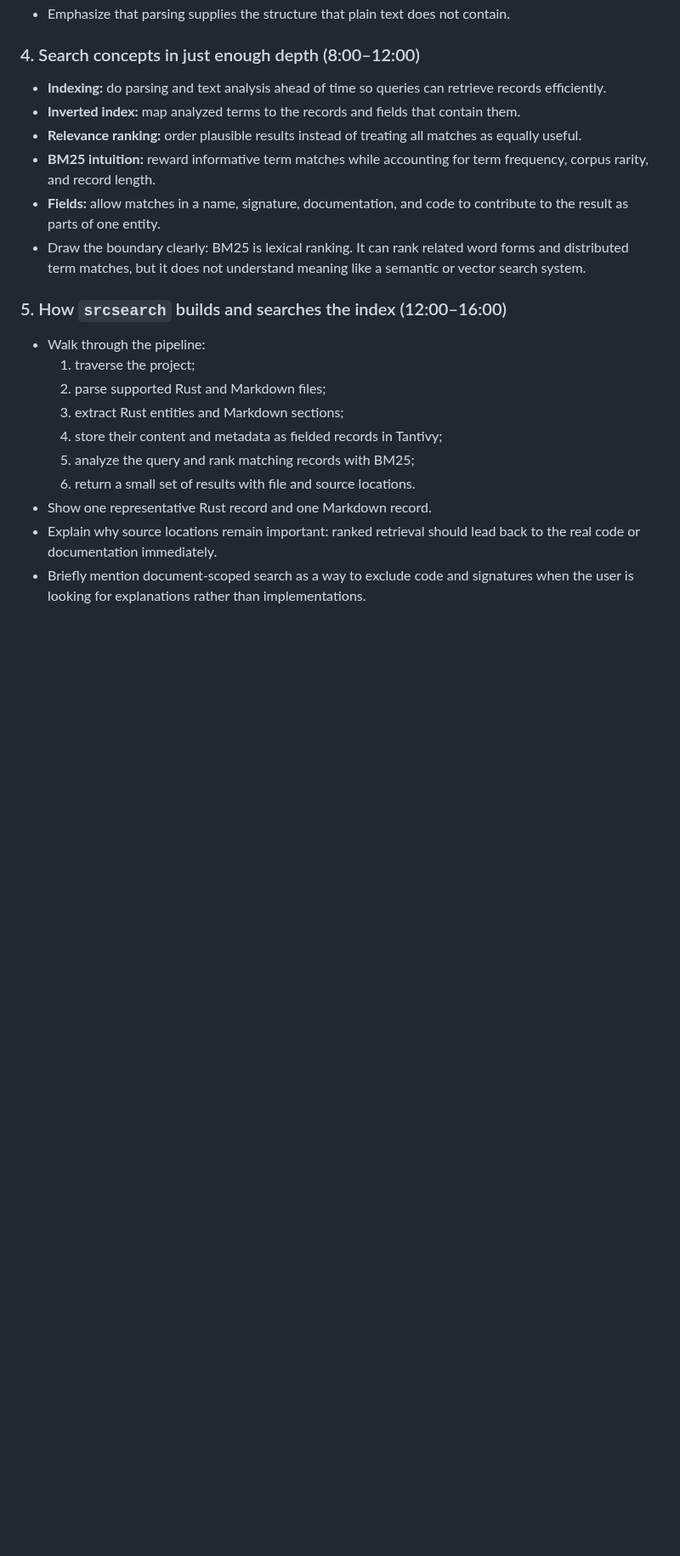
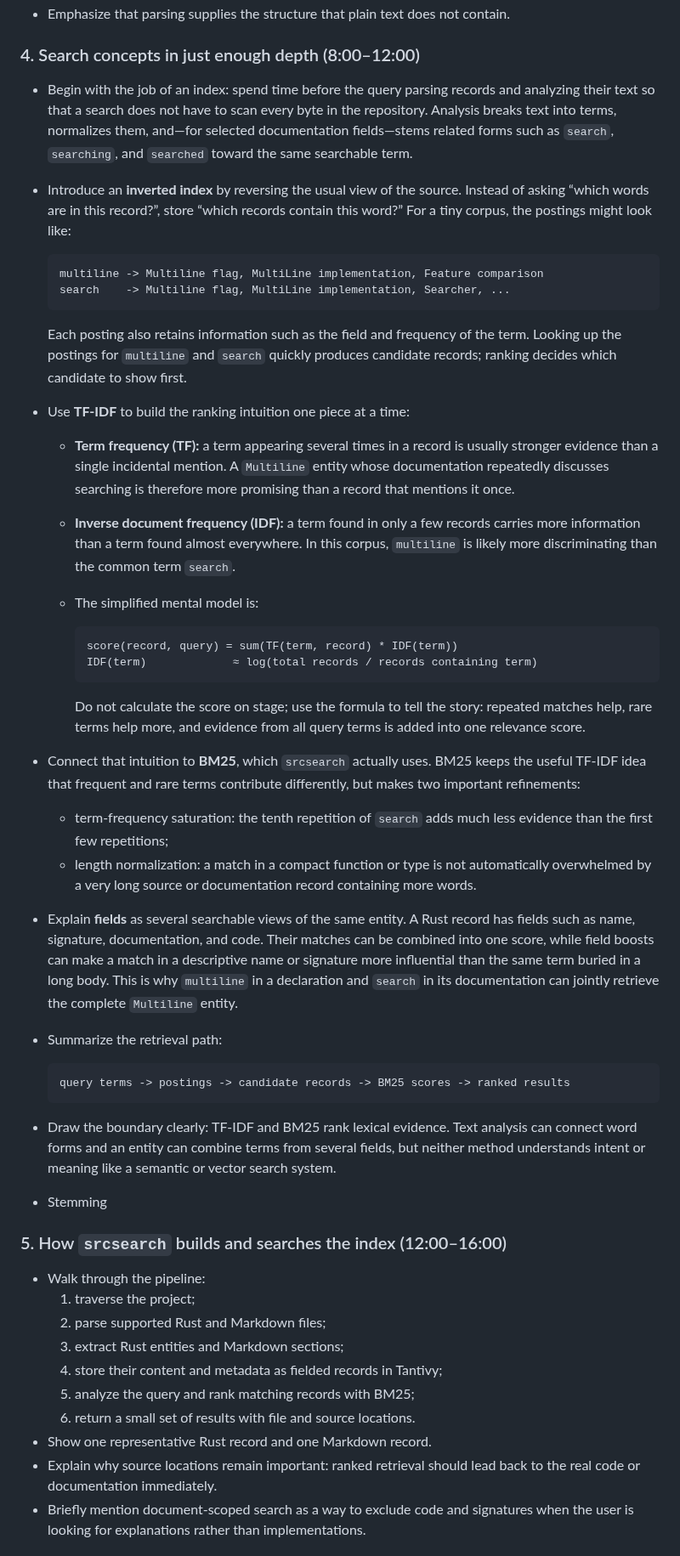
Before and after one commit to jslambda/srcsearch, a Markdown page: talk/talk.md, the part around the change. Shown at 85% size. GitHub-like rendering; blank space fills up the shorter version.

````diff
--- a/talk/talk.md
+++ b/talk/talk.md
@@ -139,18 +139,65 @@ When multiline mode is enabled, ripgrep will lift the restriction that a
 
 ### 4. Search concepts in just enough depth (8:00–12:00)
 
-- **Indexing:** do parsing and text analysis ahead of time so queries can retrieve
-  records efficiently.
-- **Inverted index:** map analyzed terms to the records and fields that contain them.
-- **Relevance ranking:** order plausible results instead of treating all matches as
-  equally useful.
-- **BM25 intuition:** reward informative term matches while accounting for term
-  frequency, corpus rarity, and record length.
-- **Fields:** allow matches in a name, signature, documentation, and code to contribute
-  to the result as parts of one entity.
-- Draw the boundary clearly: BM25 is lexical ranking. It can rank related word forms
-  and distributed term matches, but it does not understand meaning like a semantic or
-  vector search system.
+- Begin with the job of an index: spend time before the query parsing records and
+  analyzing their text so that a search does not have to scan every byte in the
+  repository. Analysis breaks text into terms, normalizes them, and—for selected
+  documentation fields—stems related forms such as `search`, `searching`, and
+  `searched` toward the same searchable term.
+- Introduce an **inverted index** by reversing the usual view of the source. Instead
+  of asking “which words are in this record?”, store “which records contain this
+  word?” For a tiny corpus, the postings might look like:
+
+  ```text
+  multiline -> Multiline flag, MultiLine implementation, Feature comparison
+  search    -> Multiline flag, MultiLine implementation, Searcher, ...
+  ```
+
+  Each posting also retains information such as the field and frequency of the term.
+  Looking up the postings for `multiline` and `search` quickly produces candidate
+  records; ranking decides which candidate to show first.
+- Use **TF-IDF** to build the ranking intuition one piece at a time:
+  - **Term frequency (TF):** a term appearing several times in a record is usually
+    stronger evidence than a single incidental mention. A `Multiline` entity whose
+    documentation repeatedly discusses searching is therefore more promising than
+    a record that mentions it once.
+  - **Inverse document frequency (IDF):** a term found in only a few records carries
+    more information than a term found almost everywhere. In this corpus,
+    `multiline` is likely more discriminating than the common term `search`.
+  - The simplified mental model is:
+
+    ```text
+    score(record, query) = sum(TF(term, record) * IDF(term))
+    IDF(term)             ≈ log(total records / records containing term)
+    ```
+
+    Do not calculate the score on stage; use the formula to tell the story: repeated
+    matches help, rare terms help more, and evidence from all query terms is added
+    into one relevance score.
+- Connect that intuition to **BM25**, which `srcsearch` actually uses. BM25 keeps the
+  useful TF-IDF idea that frequent and rare terms contribute differently, but makes
+  two important refinements:
+  - term-frequency saturation: the tenth repetition of `search` adds much less
+    evidence than the first few repetitions;
+  - length normalization: a match in a compact function or type is not automatically
+    overwhelmed by a very long source or documentation record containing more words.
+- Explain **fields** as several searchable views of the same entity. A Rust record
+  has fields such as name, signature, documentation, and code. Their matches can be
+  combined into one score, while field boosts can make a match in a descriptive name
+  or signature more influential than the same term buried in a long body. This is
+  why `multiline` in a declaration and `search` in its documentation can jointly
+  retrieve the complete `Multiline` entity.
+- Summarize the retrieval path:
+
+  ```text
+  query terms -> postings -> candidate records -> BM25 scores -> ranked results
+  ```
+
+- Draw the boundary clearly: TF-IDF and BM25 rank lexical evidence. Text analysis can
+  connect word forms and an entity can combine terms from several fields, but neither
+  method understands intent or meaning like a semantic or vector search system.
+
+- Stemming
 
 ### 5. How `srcsearch` builds and searches the index (12:00–16:00)
 
````
